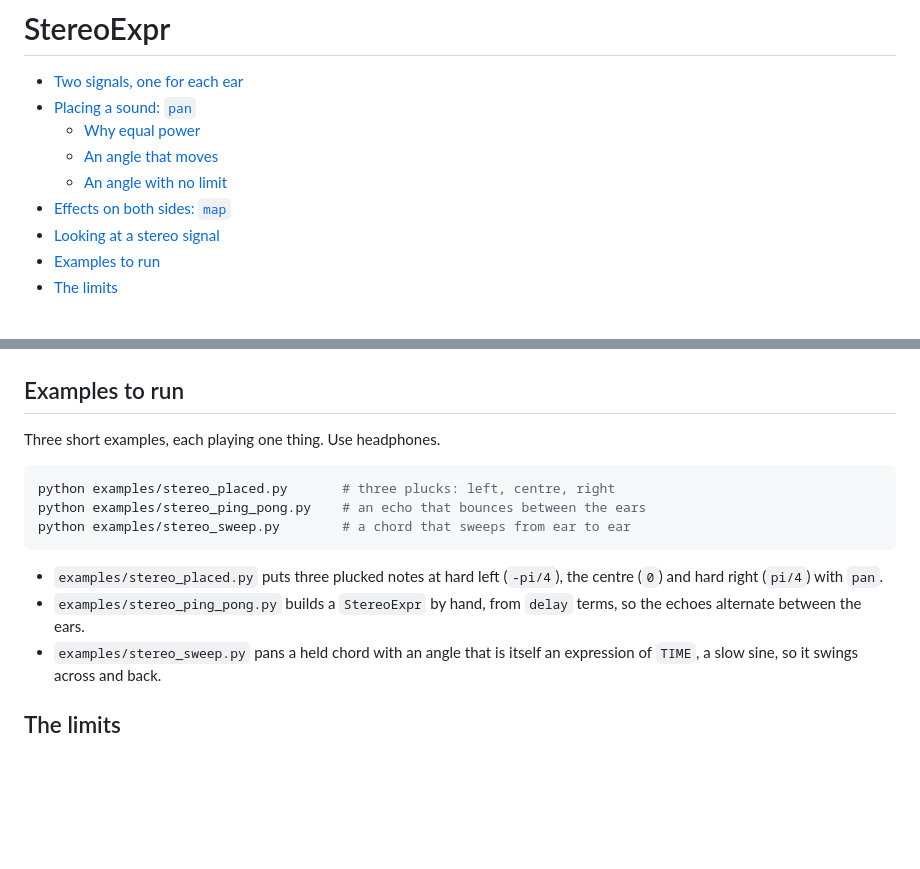
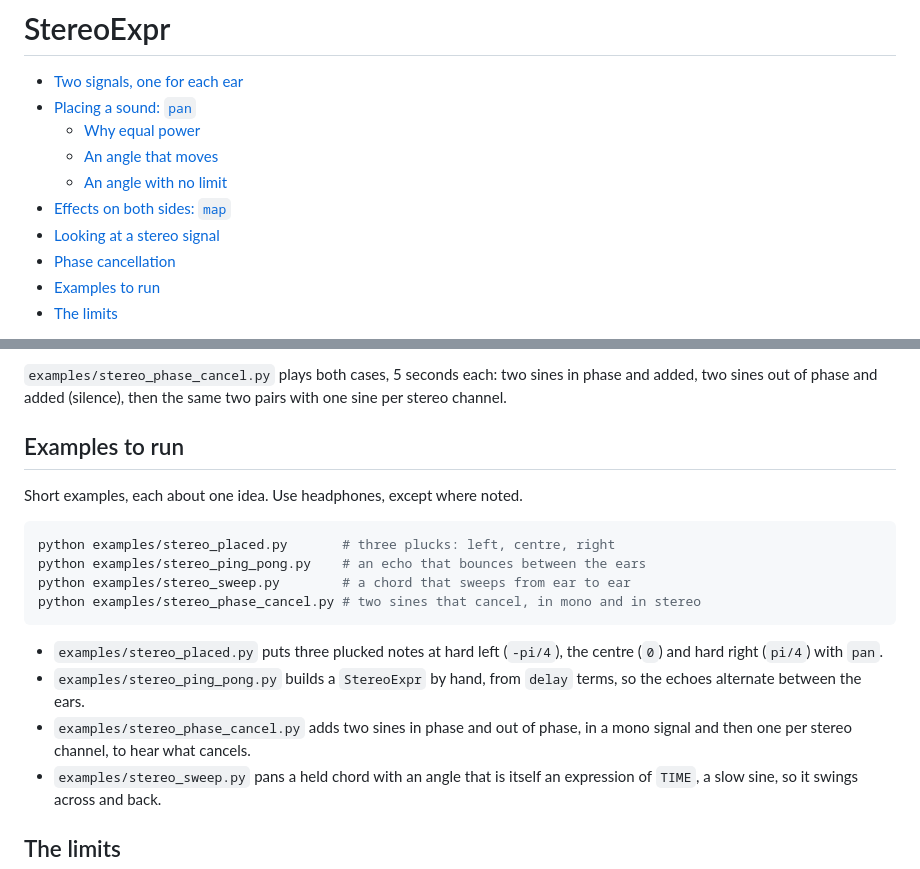
Before and after one commit to zamlz/symsound, a Markdown page: docs/stereo.md, 2 parts joined by grey strips. Rendered like a GitHub page; blank space fills up the shorter version.

````diff
--- a/docs/stereo.md
+++ b/docs/stereo.md
@@ -8,6 +8,7 @@
   - [An angle with no limit](#an-angle-with-no-limit)
 - [Effects on both sides: `map`](#effects-on-both-sides-map)
 - [Looking at a stereo signal](#looking-at-a-stereo-signal)
+- [Phase cancellation](#phase-cancellation)
 - [Examples to run](#examples-to-run)
 - [The limits](#the-limits)
 <!-- md-toc: end -->
@@ -351,17 +415,24 @@ spectrogram(pair, duration=1.0, channel="right", max_frequency=2000,
+`examples/stereo_phase_cancel.py` plays both cases, 5 seconds each: two sines in
+phase and added, two sines out of phase and added (silence), then the same two
+pairs with one sine per stereo channel.
+
 ## Examples to run
 
-Three short examples, each playing one thing. Use headphones.
+Short examples, each about one idea. Use headphones, except where noted.
 
 ```sh
 python examples/stereo_placed.py       # three plucks: left, centre, right
 python examples/stereo_ping_pong.py    # an echo that bounces between the ears
 python examples/stereo_sweep.py        # a chord that sweeps from ear to ear
+python examples/stereo_phase_cancel.py # two sines that cancel, in mono and in stereo
 ```
 
 - `examples/stereo_placed.py` puts three plucked notes at hard left (`-pi/4`),
   the centre (`0`) and hard right (`pi/4`) with `pan`.
 - `examples/stereo_ping_pong.py` builds a `StereoExpr` by hand, from `delay`
   terms, so the echoes alternate between the ears.
+- `examples/stereo_phase_cancel.py` adds two sines in phase and out of phase,
+  in a mono signal and then one per stereo channel, to hear what cancels.
 - `examples/stereo_sweep.py` pans a held chord with an angle that is itself an
   expression of `TIME`, a slow sine, so it swings across and back.
 
````
Also changed, not shown: other parts of docs/stereo.md (+63 -0 lines), README.md (+1 -0 lines), docs/img/stereo-phase.png (added), 4 other files.
